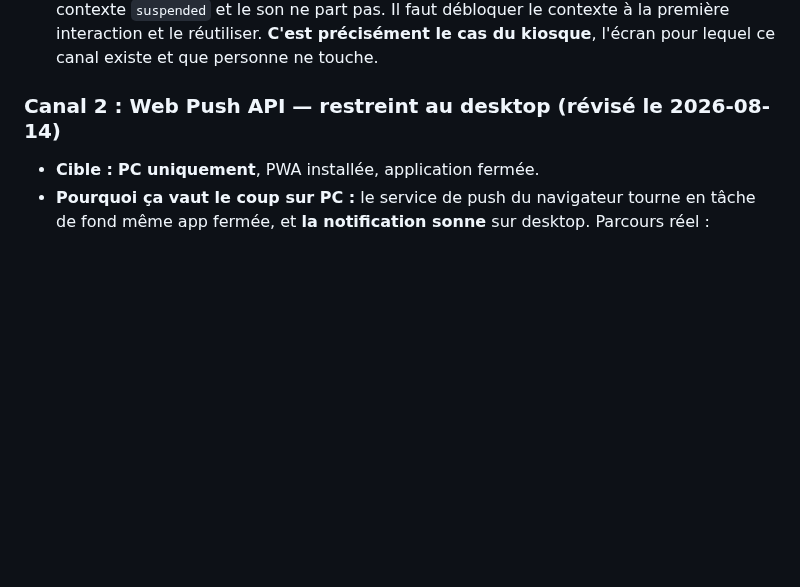
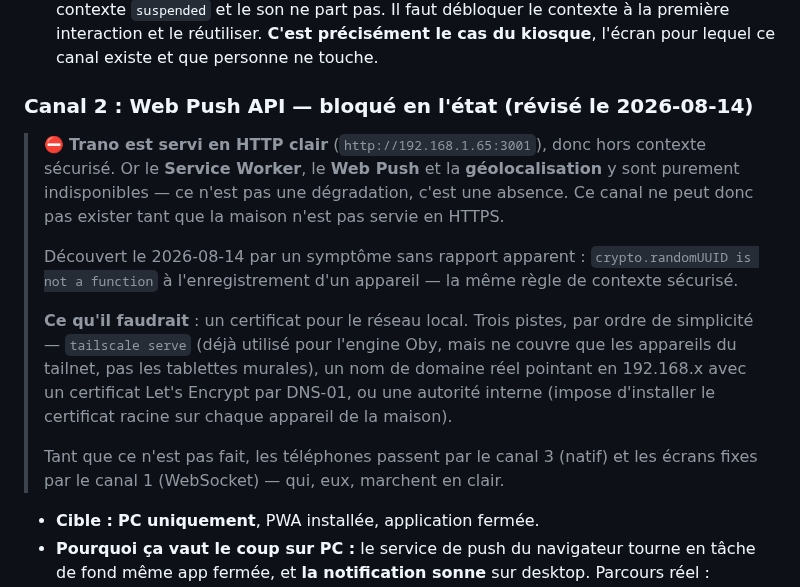
Before and after one commit to Walson-A/Trano, a Markdown page: docs/notifications_and_mobile.md, the part around the change. Drawn GitHub-style; blank space fills up the shorter version.

Commit message:
docs(notifs): le canal Web Push est bloque -- Trano est servi en HTTP clair
Decouvert par un symptome sans rapport apparent : crypto.randomUUID absent a
l'enregistrement d'un appareil. Meme cause -- le contexte securise.

Service Worker, Web Push et geolocalisation sont indisponibles hors HTTPS. Ce
n'est pas une degradation, c'est une absence. Le canal 2 ne peut donc pas
exister tant que la maison n'est pas servie en HTTPS, quelle que soit la
plateforme.

Les trois pistes de certificat sont notees, avec leurs limites : tailscale
serve ne couvre pas les tablettes murales, Let's Encrypt en DNS-01 demande un
vrai domaine, une autorite interne impose d'installer sa racine partout.

Co-Authored-By: Claude Opus 5 <noreply@anthropic.com>

```diff
--- a/docs/notifications_and_mobile.md
+++ b/docs/notifications_and_mobile.md
@@ -71,7 +71,27 @@ Ce document décrit l'architecture visée pour les notifications, les alertes cr
   interaction et le réutiliser. **C'est précisément le cas du kiosque**, l'écran pour
   lequel ce canal existe et que personne ne touche.
 
-### Canal 2 : Web Push API — **restreint au desktop** (révisé le 2026-08-14)
+### Canal 2 : Web Push API — **bloqué en l'état** (révisé le 2026-08-14)
+
+> ⛔ **Trano est servi en HTTP clair** (`http://192.168.1.65:3001`), donc hors
+> contexte sécurisé. Or le **Service Worker**, le **Web Push** et la
+> **géolocalisation** y sont purement indisponibles — ce n'est pas une
+> dégradation, c'est une absence. Ce canal ne peut donc pas exister tant que la
+> maison n'est pas servie en HTTPS.
+>
+> Découvert le 2026-08-14 par un symptôme sans rapport apparent :
+> `crypto.randomUUID is not a function` à l'enregistrement d'un appareil — la
+> même règle de contexte sécurisé.
+>
+> **Ce qu'il faudrait** : un certificat pour le réseau local. Trois pistes, par
+> ordre de simplicité — `tailscale serve` (déjà utilisé pour l'engine Oby, mais
+> ne couvre que les appareils du tailnet, pas les tablettes murales), un nom de
+> domaine réel pointant en 192.168.x avec un certificat Let's Encrypt par
+> DNS-01, ou une autorité interne (impose d'installer le certificat racine sur
+> chaque appareil de la maison).
+>
+> Tant que ce n'est pas fait, les téléphones passent par le canal 3 (natif) et
+> les écrans fixes par le canal 1 (WebSocket) — qui, eux, marchent en clair.
 - **Cible :** **PC uniquement**, PWA installée, application fermée.
 - **Pourquoi ça vaut le coup sur PC :** le service de push du navigateur tourne en tâche de
   fond même app fermée, et **la notification sonne** sur desktop. Parcours réel :
```
